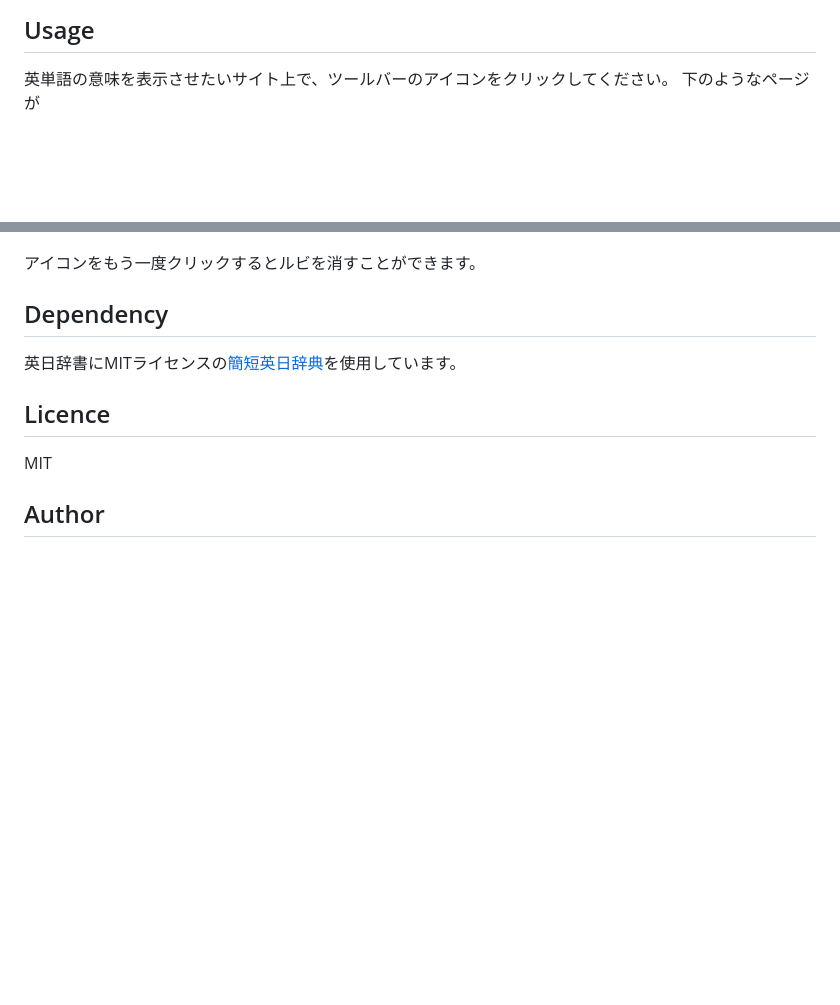
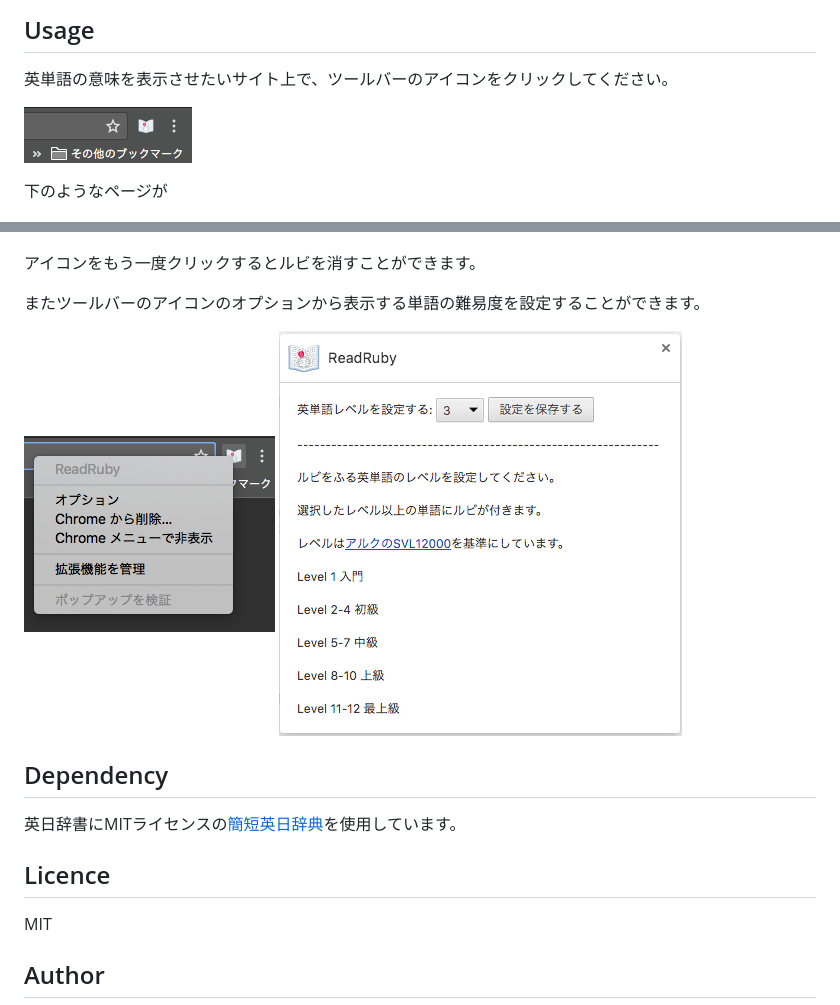
Before and after one commit to drilldripper/read-ruby, a Markdown page: README.md, 2 parts joined by grey strips. GitHub-like rendering; pictures changed too: docs/option-pages.png (added), docs/option-toolbar.png (added), docs/toolbar.png (added); blank space fills up the shorter version.

```diff
--- a/README.md
+++ b/README.md
@@ -26,6 +24,11 @@ Read Ruby -Chrome ウェブストア
 
 ## Usage
 英単語の意味を表示させたいサイト上で、ツールバーのアイコンをクリックしてください。
+
+![icon](docs/toolbar.png)
+
+
+
 下のようなページが
 
 ![icon](docs/before.png)
@@ -38,6 +41,15 @@ Read Ruby -Chrome ウェブストア
 
 アイコンをもう一度クリックするとルビを消すことができます。
 
+またツールバーのアイコンのオプションから表示する単語の難易度を設定することができます。
+
+
+![icon](docs/option-toolbar.png)
+![icon](docs/option-pages.png)
+
+
+
+
 ## Dependency
 英日辞書にMITライセンスの[簡短英日辞典](https://github.com/gunyarakun/kantan-ej-dictionary)を使用しています。
 
```
Also changed, not shown: other parts of README.md (+0 -2 lines).
